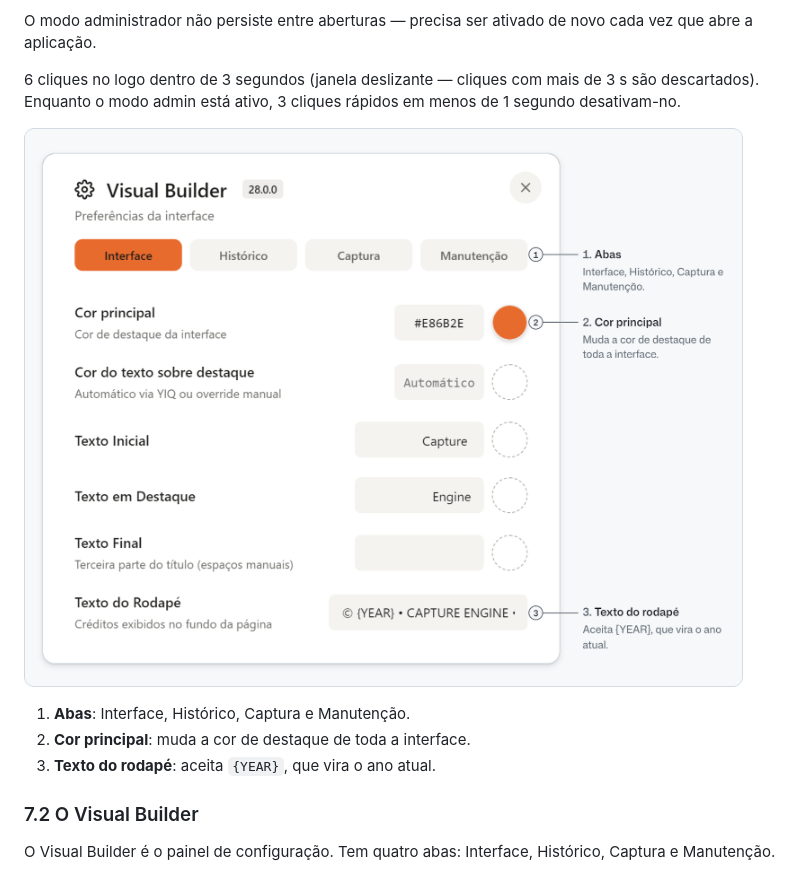
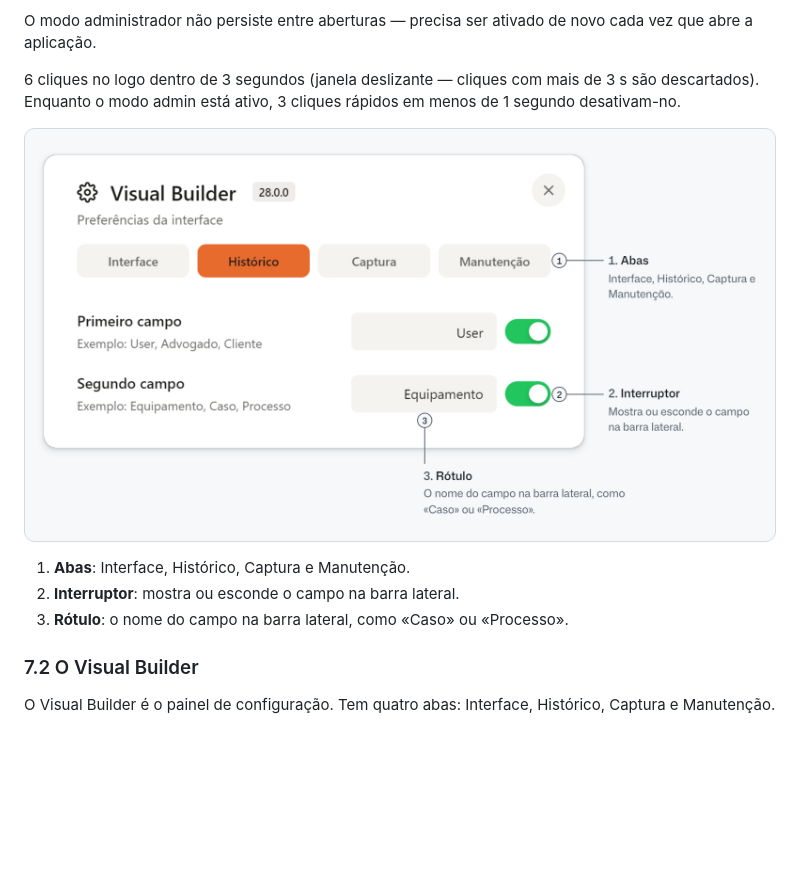
Before and after one commit to diogocarvalhoinfo/capture-engine, a Markdown page: README.md, the part around one of its changes. GitHub-like rendering; pictures changed too: docs/images/admin-mode.png; blank space fills up the shorter version.

```diff
--- a/README.md
+++ b/README.md
@@ -343,7 +343,7 @@ O modo administrador não persiste entre aberturas — precisa ser ativado de no
 
 1. **Abas**: Interface, Histórico, Captura e Manutenção. <!-- anotação: alvo=.sb-tabs; lado=direita; ponto=1,0.5 -->
-2. **Cor principal**: muda a cor de destaque de toda a interface. <!-- anotação: alvo=#wrap-cor-principal; lado=direita; ponto=1,0.5 -->
-3. **Texto do rodapé**: aceita `{YEAR}`, que vira o ano atual. <!-- anotação: alvo=#cfg-footer-text; lado=direita; ponto=1,0.5 -->
+2. **Interruptor**: mostra ou esconde o campo na barra lateral. <!-- anotação: alvo=label:has(#cfg-show-pc); lado=direita; ponto=1,0.5 -->
+3. **Rótulo**: o nome do campo na barra lateral, como «Caso» ou «Processo». <!-- anotação: alvo=#cfg-equip-label; lado=baixo; ponto=0.5,1 -->
 
 ### 7.2 O Visual Builder
 
```
Also changed, not shown: other parts of README.md (+1 -1 lines), CHANGELOG.md (+1 -1 lines).
